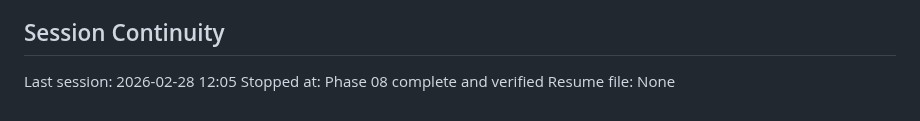
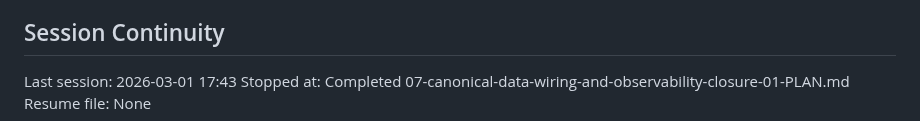
Before and after one commit to CodemasterDevops421/Travel-webapp, a Markdown page: .planning/STATE.md, the part around the change. Rendered like a GitHub page.

Commit message:
docs(07-01): refresh state session after continuation
- record resumed execution timestamp

- set stopped-at marker to completed 07-01 plan

```diff
--- a/.planning/STATE.md
+++ b/.planning/STATE.md
@@ -140,6 +140,6 @@ Recent decisions affecting current work:
 
 ## Session Continuity
 
-Last session: 2026-02-28 12:05
-Stopped at: Phase 08 complete and verified
+Last session: 2026-03-01 17:43
+Stopped at: Completed 07-canonical-data-wiring-and-observability-closure-01-PLAN.md
 Resume file: None
```
